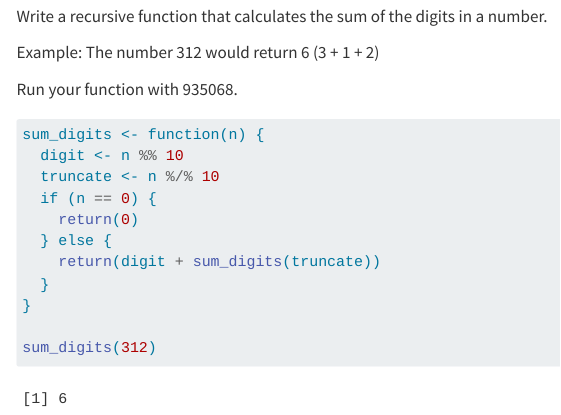
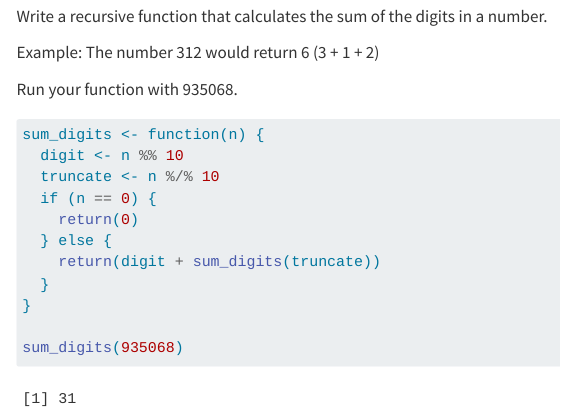
Before and after one commit to nicole-hampton/Hampton_Nicole_201_A06, a Quarto document (Hampton_Nicole_A06.qmd): the page in a window 1100 px wide, from 8130 px down. Rendered offline with R 4.5, knitr and Pandoc in place of Quarto, with nearby package versions; code that draws random numbers runs with fixed seeds of ours; menus at the side of the page are left out; long lines of code are wrapped; column names are cleaned by a stand-in for the janitor package.

Commit message:
ran all code with correct input

````diff
--- a/Hampton_Nicole_A06.qmd
+++ b/Hampton_Nicole_A06.qmd
@@ -275,5 +275,5 @@ sum_digits <- function(n) {
   }
 }
 
-sum_digits(312)
+sum_digits(935068)
 ```
````
